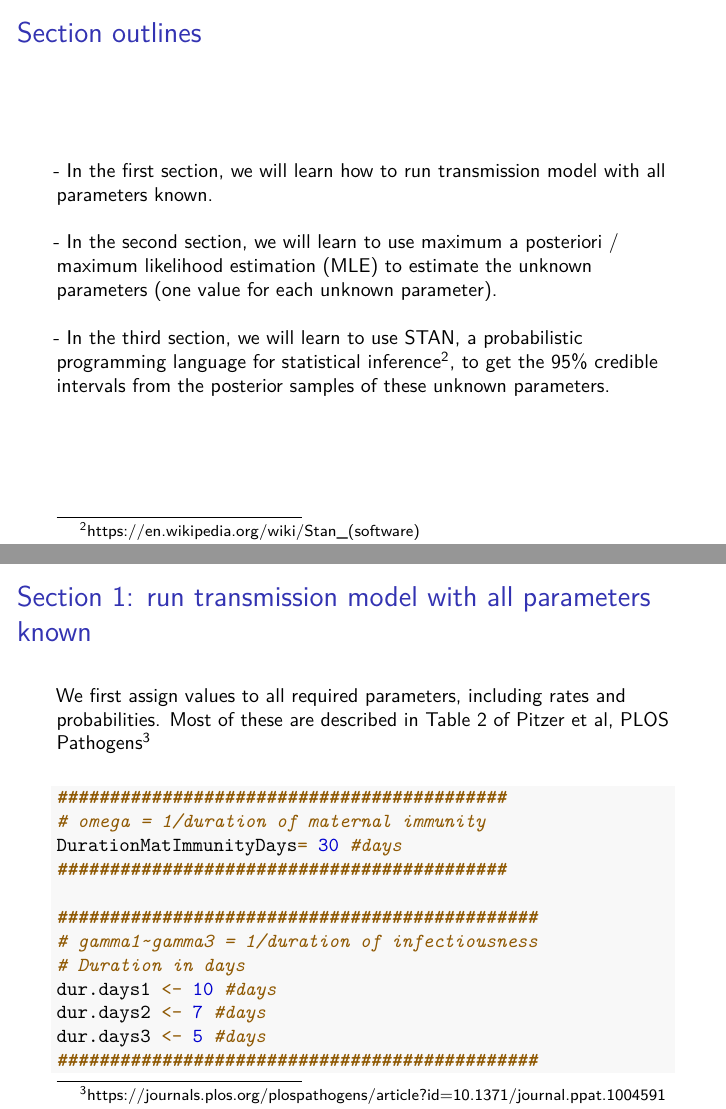
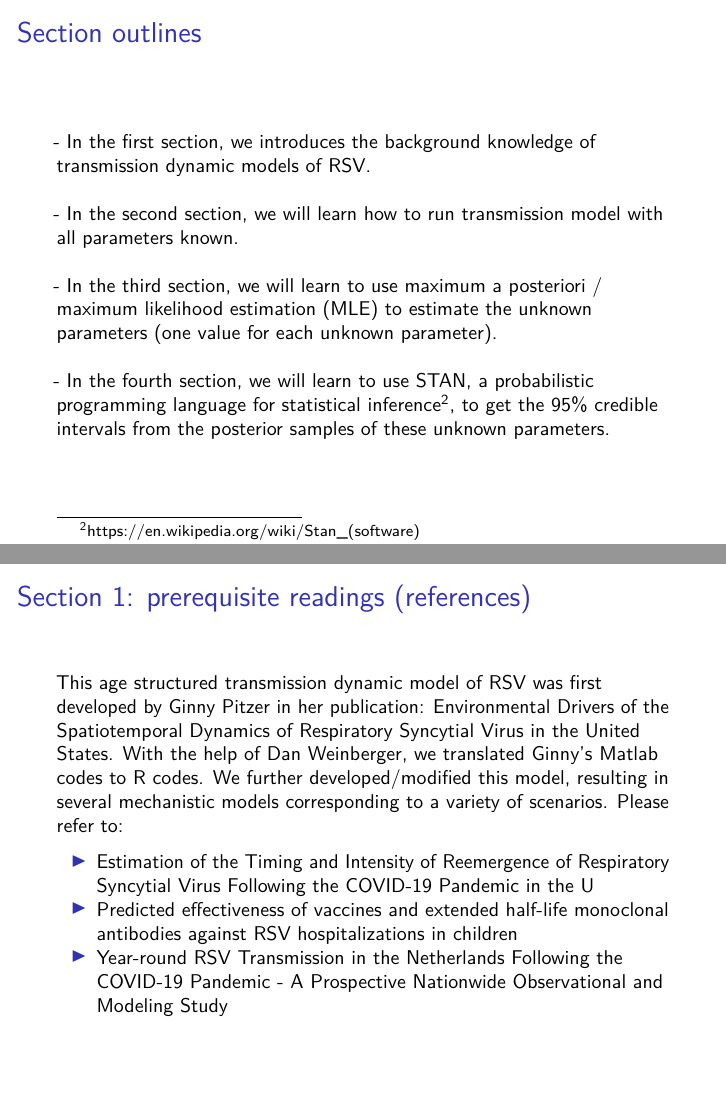
Before and after one commit to Gigi112/RSV_tutorials, an R Markdown document (1_MSIS_model_explain/MSIS_model_explain.Rmd): pages 15 and 16 of 71 before the commit and pages 2 and 3 of 71 after it, joined at a grey line. Rendered offline with R 4.5, knitr and Pandoc, then LaTeX, with nearby package versions.

Commit message:
update example

````diff
--- a/1_MSIS_model_explain/MSIS_model_explain.Rmd
+++ b/1_MSIS_model_explain/MSIS_model_explain.Rmd
@@ -18,7 +18,22 @@ output:
 knitr::opts_chunk$set(echo = FALSE)
 ```
 
-## References
+## Section outlines
+\
+- In the first section, we introduces the background knowledge of transmission dynamic models of RSV.
+\
+\
+- In the second section, we will learn how to run transmission model with all parameters known.
+\
+\
+- In the third section, we will learn to use maximum a posteriori / maximum likelihood estimation (MLE) to estimate the unknown parameters (one value for each unknown parameter).
+\
+\
+- In the fourth section, we will learn to use STAN, a probabilistic programming language for statistical inference^[https://en.wikipedia.org/wiki/Stan_(software)], to get the 95% credible intervals from the posterior samples of these unknown parameters.
+
+
+
+## Section 1: prerequisite readings (references)
 
 This age structured transmission dynamic model of RSV was first developed by Ginny Pitzer in her publication: [Environmental Drivers of the Spatiotemporal Dynamics of Respiratory Syncytial Virus in the United States](https://doi.org/10.1371/journal.ppat.1004591). With the help of Dan Weinberger, we translated Ginny's Matlab codes to R codes. We further developed/modified this model, resulting in several mechanistic models corresponding to a variety of scenarios. Please refer to:
 
@@ -281,17 +296,7 @@ heatmap(c2/sum(diag(c2)),
         Rowv=NA, Colv=NA, scale='none', col=nice.cols)
 ```
 
-## Section outlines
-\
-- In the first section, we will learn how to run transmission model with all parameters known.
-\
-\
-- In the second section, we will learn to use maximum a posteriori / maximum likelihood estimation (MLE) to estimate the unknown parameters (one value for each unknown parameter).
-\
-\
-- In the third section, we will learn to use STAN, a probabilistic programming language for statistical inference^[https://en.wikipedia.org/wiki/Stan_(software)], to get the 95% credible intervals from the posterior samples of these unknown parameters.
-
-## Section 1: run transmission model with all parameters known
+## Section 2: run transmission model with all parameters known
 \
 We first assign values to all required parameters, including rates and probabilities. Most of these are described in Table 2 of Pitzer et al, PLOS Pathogens^[https://journals.plos.org/plospathogens/article?id=10.1371/journal.ppat.1004591]
 \
````
Also changed, not shown: 1_MSIS_model_explain/MSIS_model_explain.pdf, 1_MSIS_model_explain/MSIS_model_explain.Rmd (4 more changed lines).
